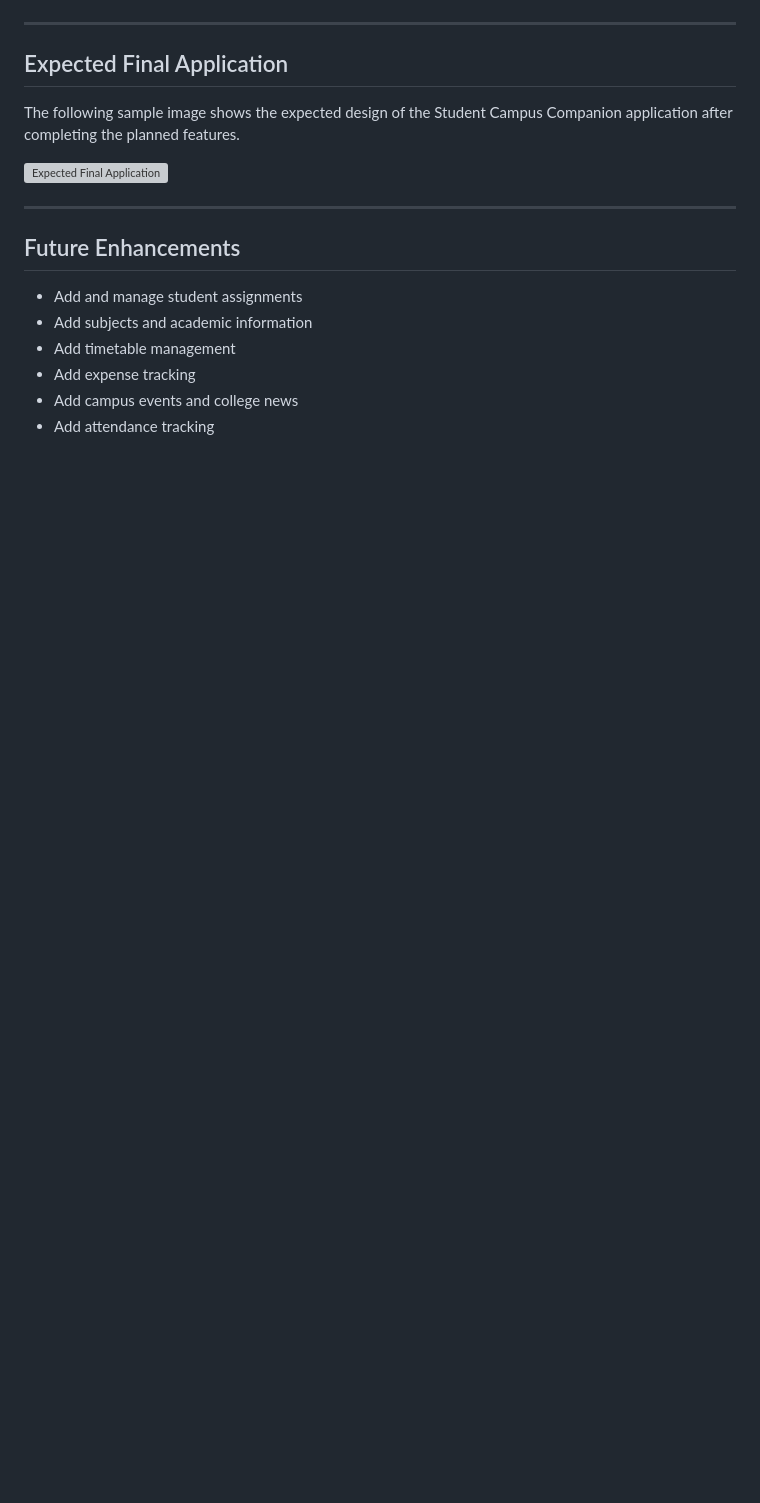
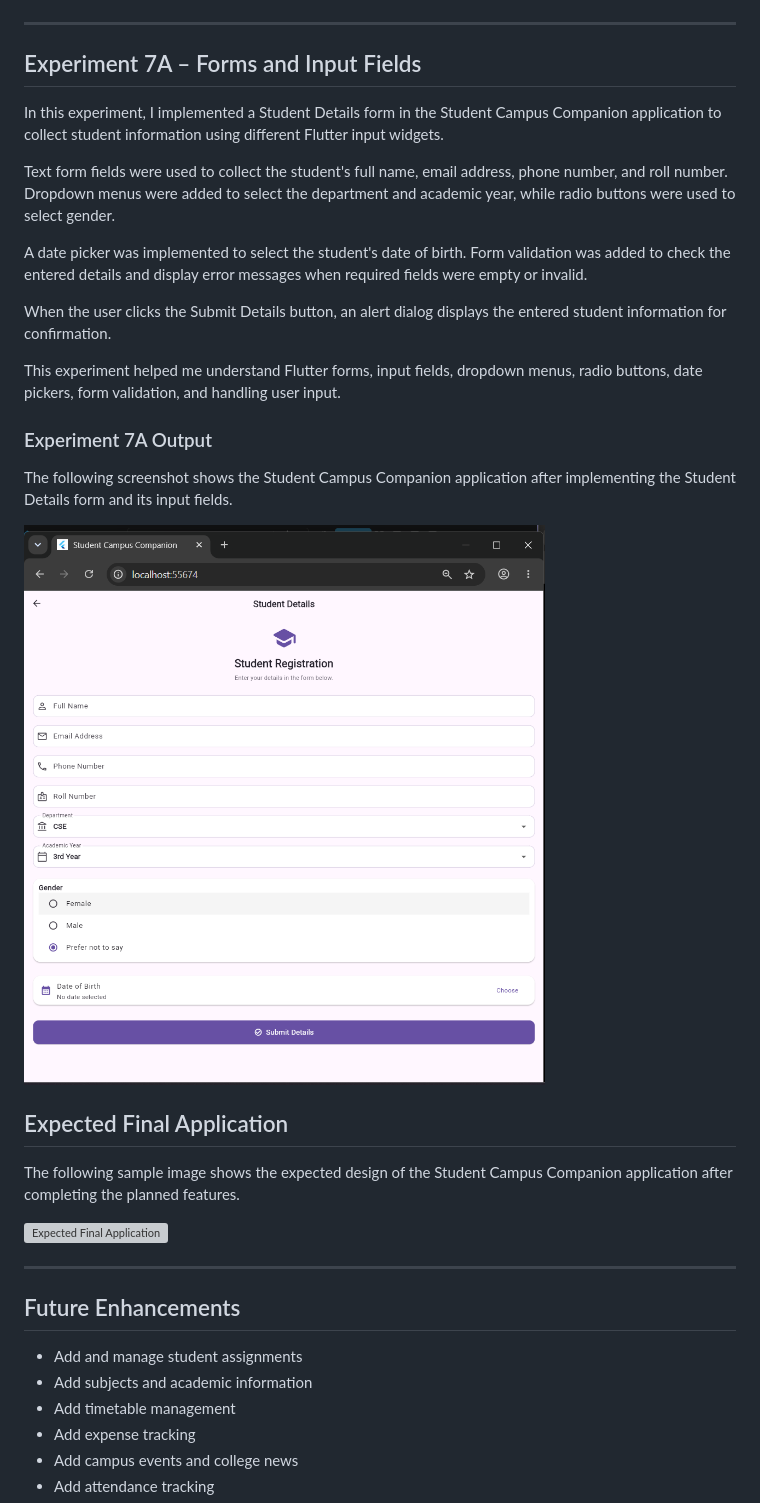
Before and after one commit to samalavennela2006-svg/Student_Campus_Companion, a Markdown page: README.md, the part around the change. GitHub-like rendering; blank space fills up the shorter version; grey boxes are pictures that could not be loaded.

Commit message:
Complete Experiment 7A

```diff
--- a/README.md
+++ b/README.md
@@ -440,6 +440,23 @@ implementing centralized themes and reusable custom styles.
 ![Experiment 6B Output](images/exp_6b_output.png)
 
 ---
+## Experiment 7A – Forms and Input Fields
+
+In this experiment, I implemented a Student Details form in the Student Campus Companion application to collect student information using different Flutter input widgets.
+
+Text form fields were used to collect the student's full name, email address, phone number, and roll number. Dropdown menus were added to select the department and academic year, while radio buttons were used to select gender.
+
+A date picker was implemented to select the student's date of birth. Form validation was added to check the entered details and display error messages when required fields were empty or invalid.
+
+When the user clicks the Submit Details button, an alert dialog displays the entered student information for confirmation.
+
+This experiment helped me understand Flutter forms, input fields, dropdown menus, radio buttons, date pickers, form validation, and handling user input.
+
+### Experiment 7A Output
+
+The following screenshot shows the Student Campus Companion application after implementing the Student Details form and its input fields.
+
+![Experiment 7A Output](images/exp_7a_output.png)
 
 ## Expected Final Application
 
```
